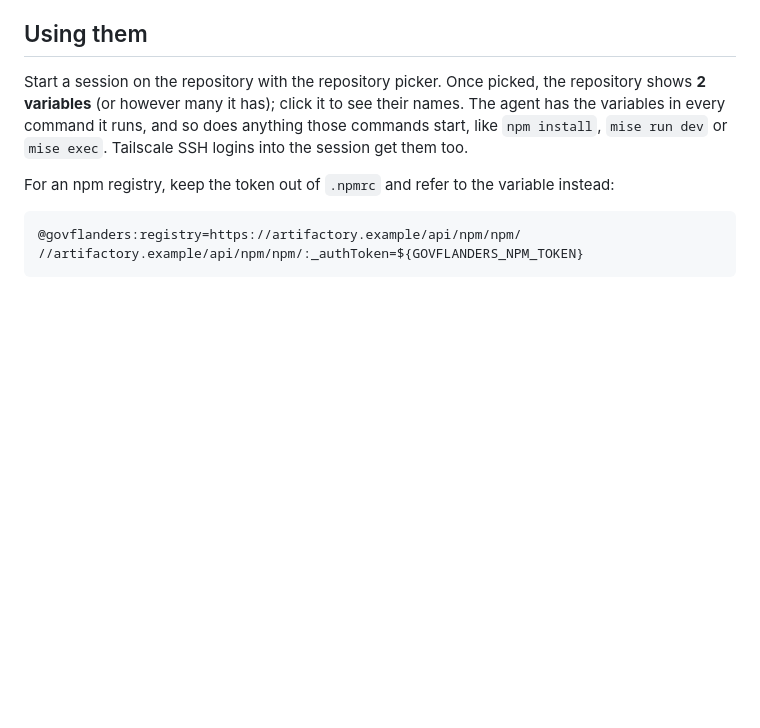
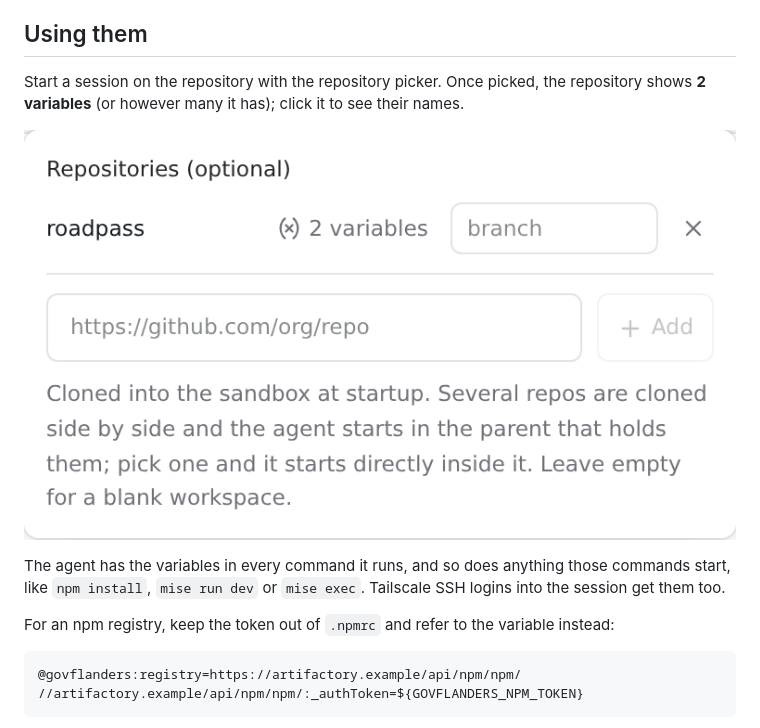
Before and after one commit to N3bby/omnigent, a Markdown page: docs/features/repo-env.md, the part around one of its changes. GitHub-like rendering; pictures changed too: docs/images/repo-env-new-session.png (added); blank space fills up the shorter version.

Commit message:
Add screenshots of the repository variables page to its docs
Taken from a local server with this branch's patches and example data:
the Settings page, adding and editing a repository, and the variable count
in the new-session form.

Co-Authored-By: Claude Opus 5.5 <noreply@anthropic.com>

```diff
--- a/docs/features/repo-env.md
+++ b/docs/features/repo-env.md
@@ -52,9 +58,13 @@ mise run setup-repo-env kunlabora/roadpass
 
 Start a session on the repository with the repository picker. Once picked,
 the repository shows **2 variables** (or however many it has); click it to see
-their names. The agent has the variables in every command it runs, and so does anything those commands
-start, like `npm install`, `mise run dev` or `mise exec`. Tailscale SSH
-logins into the session get them too.
+their names.
+
+![The new-session form's repository list, with "2 variables" next to roadpass](../images/repo-env-new-session.png)
+
+The agent has the variables in every command it runs, and so does anything
+those commands start, like `npm install`, `mise run dev` or `mise exec`.
+Tailscale SSH logins into the session get them too.
 
 For an npm registry, keep the token out of `.npmrc` and refer to the
 variable instead:
```
Also changed, not shown: other parts of docs/features/repo-env.md (+6 -0 lines), docs/images/repo-env-add.png (added), docs/images/repo-env-edit.png (added), docs/images/repo-env-settings.png (added).
